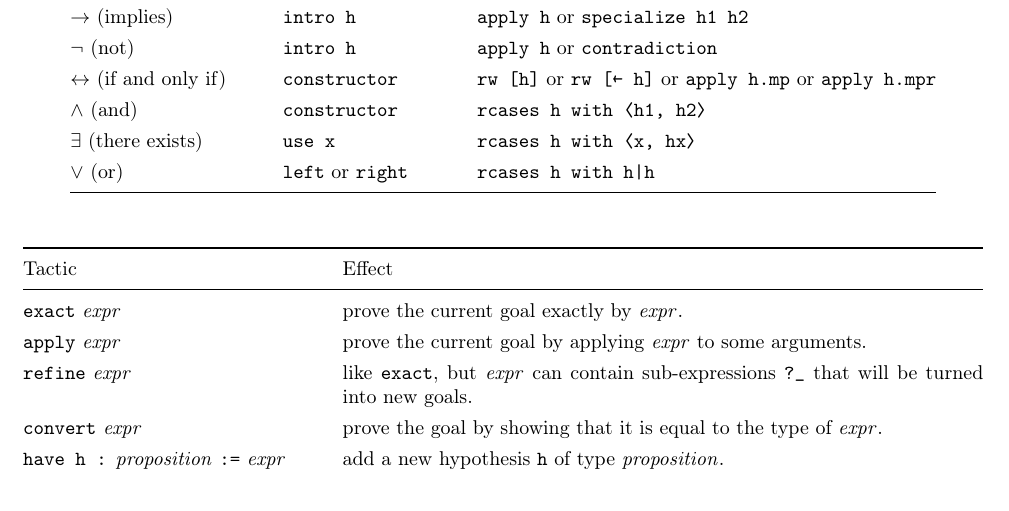
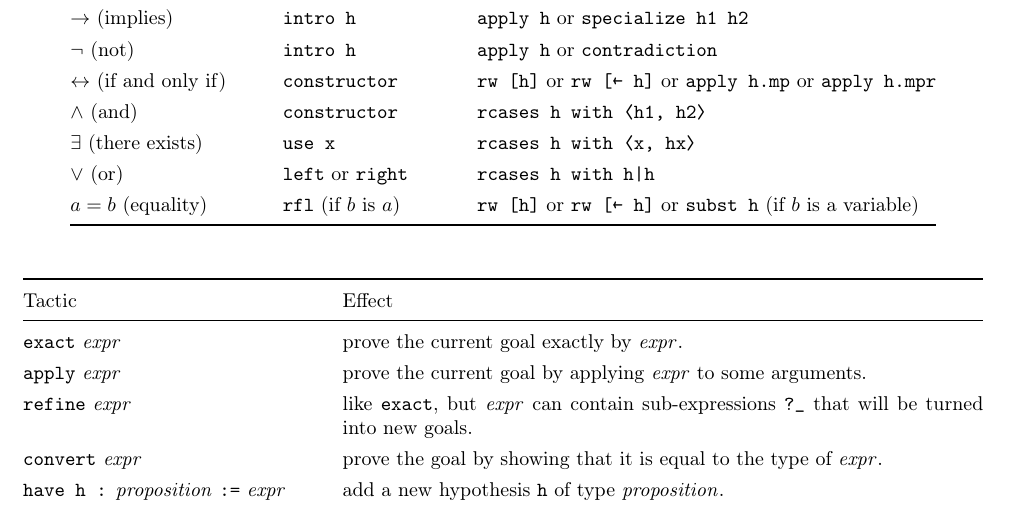
Before and after one commit to fpvandoorn/LeanCourse23, a LaTeX document (lean-tactics.tex): part of the page, cut so that both start at the same text. Compiled offline with pdfLaTeX.

Commit message:
add equality

```diff
--- a/lean-tactics.tex
+++ b/lean-tactics.tex
@@ -55,6 +55,7 @@ If a tactic is not recognized, write \lean{import Mathlib.Tactic} at the top of
   $\wedge$ (and) & \lean{constructor} & \lean{rcases h with ⟨h1, h2⟩} \\
   $\exists$ (there exists) & \lean{use x} & \lean{rcases h with ⟨x, hx⟩} \\
   $\vee$ (or) & \lean{left} or \lean{right} & \lean{rcases h with h|h} \\
+  $ a = b$ (equality) & \lean{rfl} (if $b$ is $a$) & \lean{rw [h]} or \lean{rw [← h]} or \lean{subst h} (if $b$ is a variable) \\
 \bottomrule
 \end{tabular}
 \end{center}
```
Also changed, not shown: lean-tactics.pdf.
